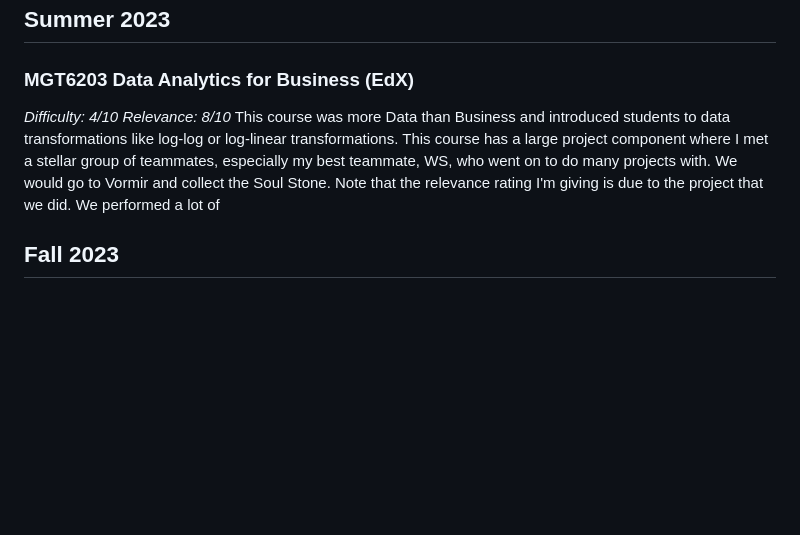
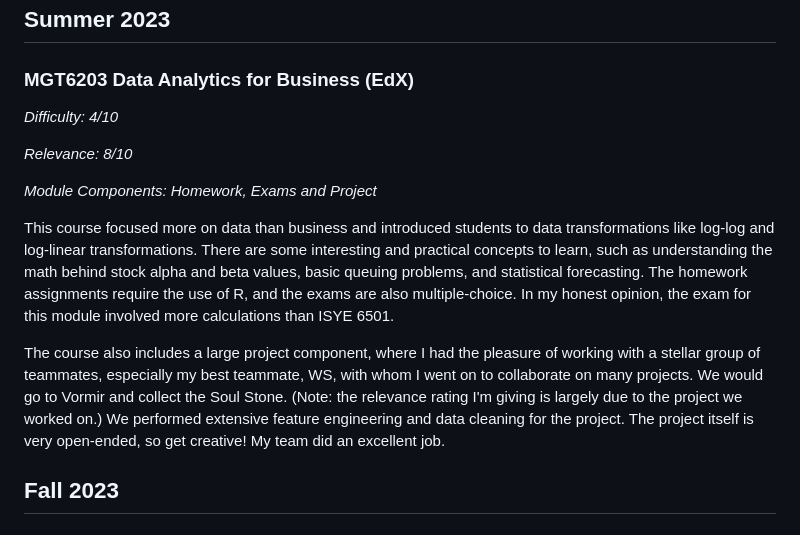
Before and after one commit to joel-quek/Georgia-Tech-OMSA, a Markdown page: README.md, the part around the change. Rendered like a GitHub page; blank space fills up the shorter version.

```diff
--- a/README.md
+++ b/README.md
@@ -77,9 +77,16 @@ For those who are wondering, here is _The Menu_
 
 ## Summer 2023
 ### MGT6203 Data Analytics for Business (EdX)
+
 *Difficulty: 4/10*
+
 *Relevance: 8/10*
-This course was more Data than Business and introduced students to data transformations like log-log or log-linear transformations. This course has a large project component where I met a stellar group of teammates, especially my best teammate, WS, who went on to do many projects with. We would go to Vormir and collect the Soul Stone. Note that the relevance rating I'm giving is due to the project that we did. We performed a lot of
+
+*Module Components: Homework, Exams and Project*
+
+This course focused more on data than business and introduced students to data transformations like log-log and log-linear transformations. There are some interesting and practical concepts to learn, such as understanding the math behind stock alpha and beta values, basic queuing problems, and statistical forecasting. The homework assignments require the use of R, and the exams are also multiple-choice. In my honest opinion, the exam for this module involved more calculations than ISYE 6501.
+
+The course also includes a large project component, where I had the pleasure of working with a stellar group of teammates, especially my best teammate, WS, with whom I went on to collaborate on many projects. We would go to Vormir and collect the Soul Stone. (Note: the relevance rating I'm giving is largely due to the project we worked on.) We performed extensive feature engineering and data cleaning for the project. The project itself is very open-ended, so get creative! My team did an excellent job.
 
 ## Fall 2023
 ### CSE6040 Computing for Data Analysis
```
